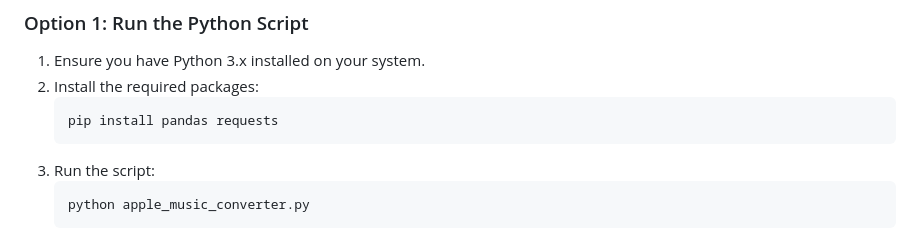
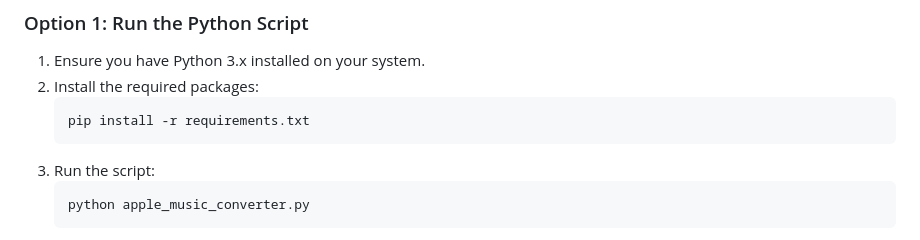
Before and after one commit to nerveband/Apple-Music-Play-History-Converter, a Markdown page: README.md, the part around the change. Rendered like a GitHub page.

Commit message:
Install all dependencies

````diff
--- a/README.md
+++ b/README.md
@@ -73,7 +73,7 @@ The converter will process the file and save the converted data as a new CSV fil
 1. Ensure you have Python 3.x installed on your system.
 2. Install the required packages:
    ```
-   pip install pandas requests
+   pip install -r requirements.txt
    ```
 3. Run the script:
    ```
````
